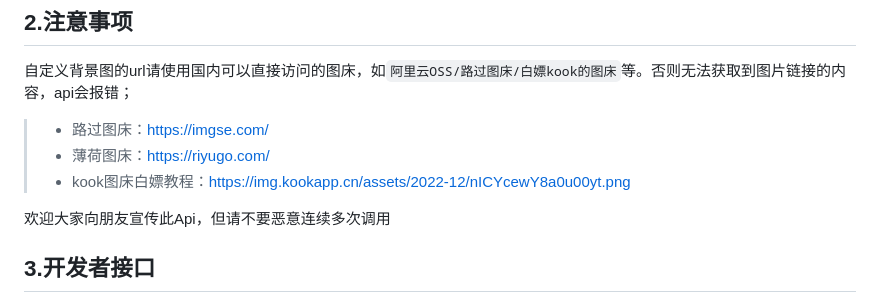
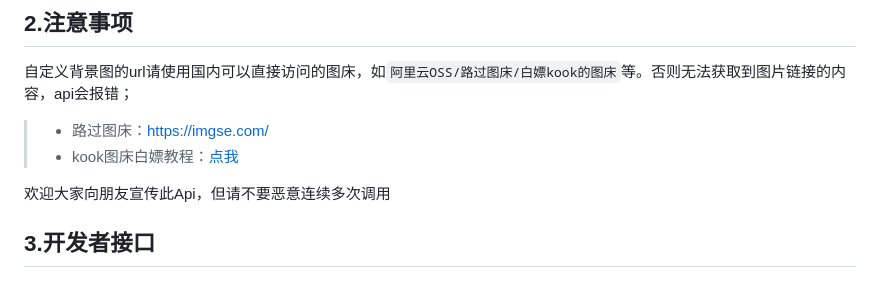
Before and after one commit to musnows/Kook-Valorant-Bot, a Markdown page: docs/valorant-shop-img-api.md, the part around the change printed below. Rendered like a GitHub page.

```diff
--- a/docs/valorant-shop-img-api.md
+++ b/docs/valorant-shop-img-api.md
@@ -63,8 +63,7 @@ https://val.outpost54.top/shop-img?token=API的密钥&account=账户&passwd=密
 自定义背景图的url请使用国内可以直接访问的图床，如`阿里云OSS/路过图床/白嫖kook的图床`等。否则无法获取到图片链接的内容，api会报错；
 
 > * 路过图床：https://imgse.com/
-> * 薄荷图床：https://riyugo.com/
-> * kook图床白嫖教程：https://img.kookapp.cn/assets/2022-12/nICYcewY8a0u00yt.png
+> * kook图床白嫖教程：[点我](https://img.kookapp.cn/assets/2022-12/nICYcewY8a0u00yt.png)
 
 欢迎大家向朋友宣传此Api，但请不要恶意连续多次调用
 
```
Also changed, not shown: other parts of docs/valorant-shop-img-api.md (+2 -2 lines), README.md (+1 -1 lines), screenshot/DirectX Runtime.png (deleted), screenshot/Thx_Sponser.png (deleted), screenshot/thx_sponser.png (added), screenshot/val_api_img1.png (added), 2 other files.
